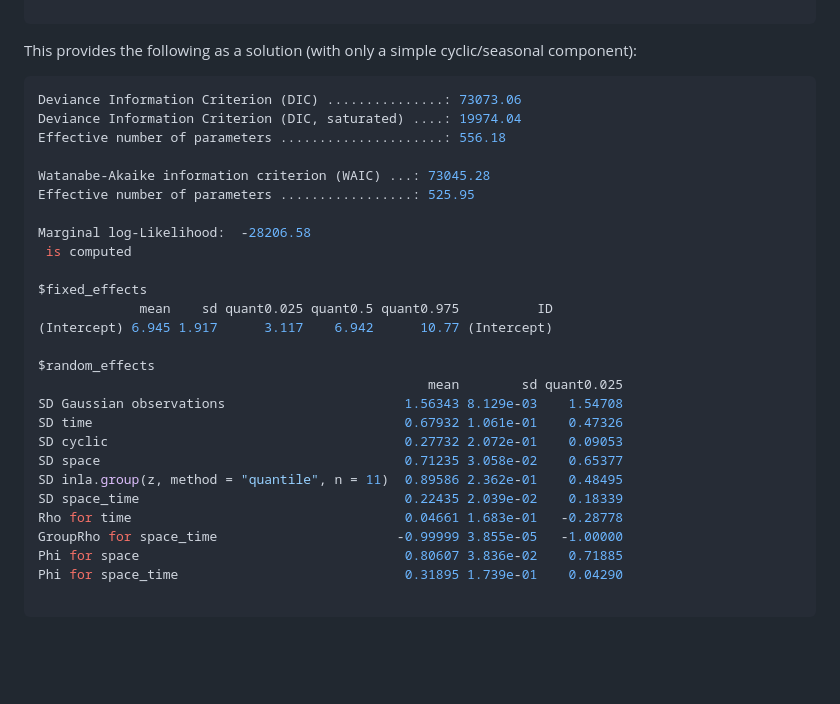
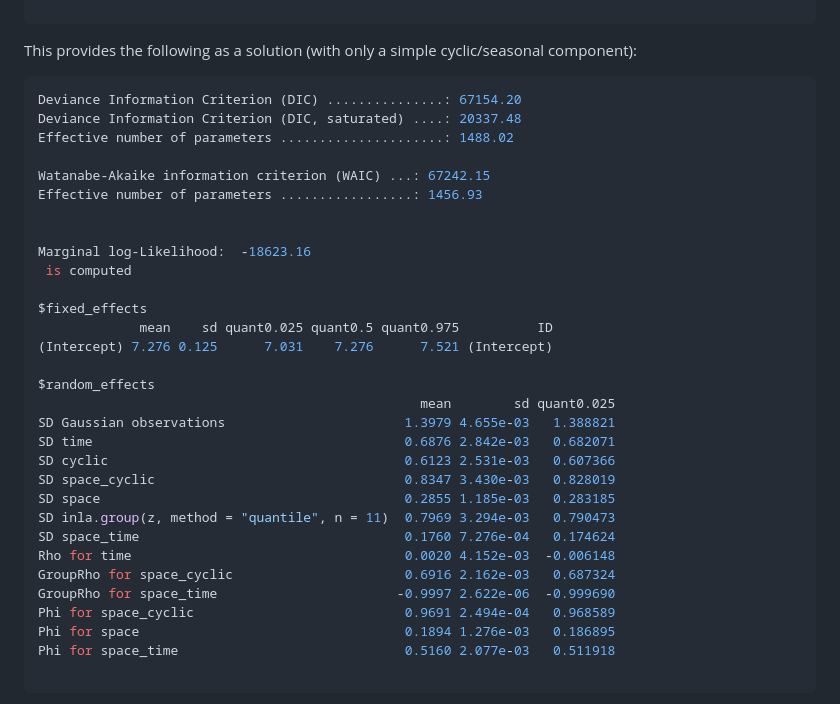
Before and after one commit to jae0/carstm, a Markdown page: inst/scripts/example_temperature_carstm.md, the part around the change printed below. Rendered like a GitHub page; blank space fills up the shorter version.

Commit message:
update example

````diff
--- a/inst/scripts/example_temperature_carstm.md
+++ b/inst/scripts/example_temperature_carstm.md
@@ -319,32 +320,36 @@ res = carstm_model(
 This provides the following as a solution (with only a simple cyclic/seasonal component):
 
 ```r
-Deviance Information Criterion (DIC) ...............: 73073.06
-Deviance Information Criterion (DIC, saturated) ....: 19974.04
-Effective number of parameters .....................: 556.18
+Deviance Information Criterion (DIC) ...............: 67154.20
+Deviance Information Criterion (DIC, saturated) ....: 20337.48
+Effective number of parameters .....................: 1488.02
 
-Watanabe-Akaike information criterion (WAIC) ...: 73045.28
-Effective number of parameters .................: 525.95
+Watanabe-Akaike information criterion (WAIC) ...: 67242.15
+Effective number of parameters .................: 1456.93
 
-Marginal log-Likelihood:  -28206.58
+
+Marginal log-Likelihood:  -18623.16
  is computed
 
 $fixed_effects
              mean    sd quant0.025 quant0.5 quant0.975          ID
-(Intercept) 6.945 1.917      3.117    6.942      10.77 (Intercept)
+(Intercept) 7.276 0.125      7.031    7.276      7.521 (Intercept)
 
 $random_effects
-                                                  mean        sd quant0.025
-SD Gaussian observations                       1.56343 8.129e-03    1.54708
-SD time                                        0.67932 1.061e-01    0.47326
-SD cyclic                                      0.27732 2.072e-01    0.09053
-SD space                                       0.71235 3.058e-02    0.65377
-SD inla.group(z, method = "quantile", n = 11)  0.89586 2.362e-01    0.48495
-SD space_time                                  0.22435 2.039e-02    0.18339
-Rho for time                                   0.04661 1.683e-01   -0.28778
-GroupRho for space_time                       -0.99999 3.855e-05   -1.00000
-Phi for space                                  0.80607 3.836e-02    0.71885
-Phi for space_time                             0.31895 1.739e-01    0.04290
+                                                 mean        sd quant0.025
+SD Gaussian observations                       1.3979 4.655e-03   1.388821
+SD time                                        0.6876 2.842e-03   0.682071
+SD cyclic                                      0.6123 2.531e-03   0.607366
+SD space_cyclic                                0.8347 3.430e-03   0.828019
+SD space                                       0.2855 1.185e-03   0.283185
+SD inla.group(z, method = "quantile", n = 11)  0.7969 3.294e-03   0.790473
+SD space_time                                  0.1760 7.276e-04   0.174624
+Rho for time                                   0.0020 4.152e-03  -0.006148
+GroupRho for space_cyclic                      0.6916 2.162e-03   0.687324
+GroupRho for space_time                       -0.9997 2.622e-06  -0.999690
+Phi for space_cyclic                           0.9691 2.494e-04   0.968589
+Phi for space                                  0.1894 1.276e-03   0.186895
+Phi for space_time                             0.5160 2.077e-03   0.511918
 
 ```
 
````
Also changed, not shown: other parts of inst/scripts/example_temperature_carstm.md (+12 -19 lines).
